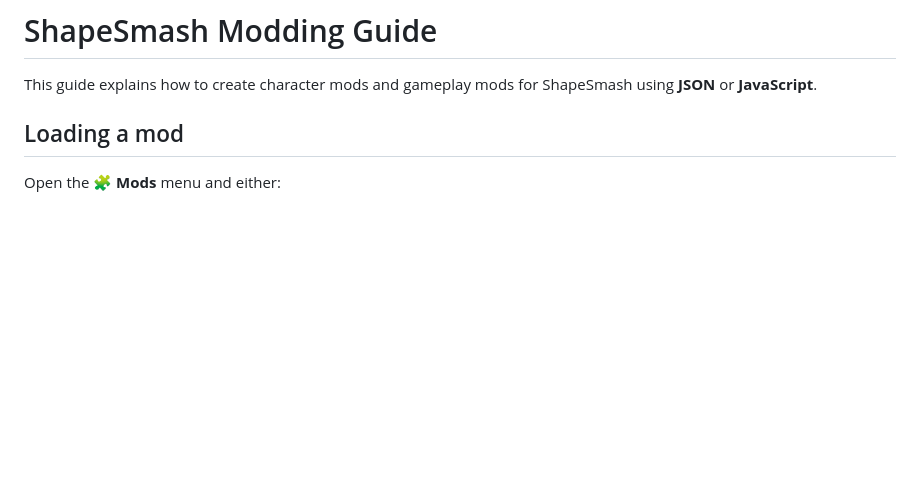
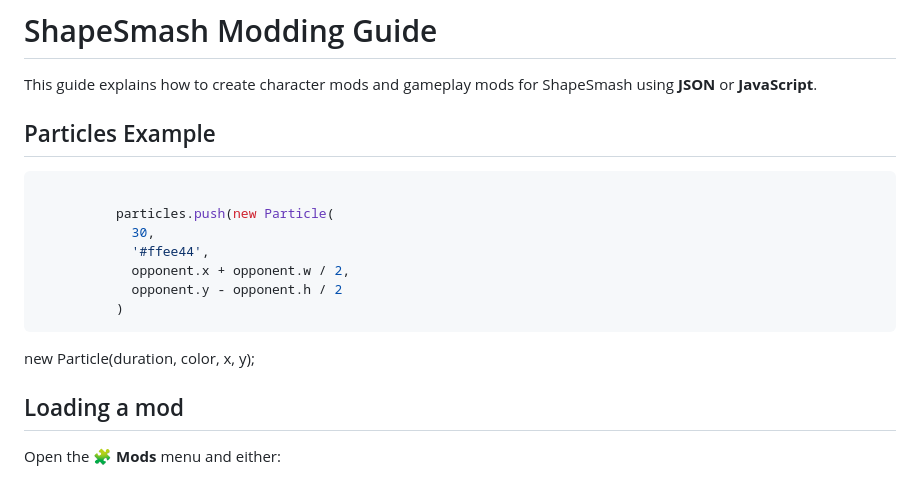
Before and after one commit to easy-123456789/shapesmashmods, a Markdown page: MODDING.md, the part around the change. Drawn GitHub-style; blank space fills up the shorter version.

Commit message:
Add particles example to modding guide
Added example for creating particles in mods.

````diff
--- a/MODDING.md
+++ b/MODDING.md
@@ -1,7 +1,17 @@
 # ShapeSmash Modding Guide
 
 This guide explains how to create character mods and gameplay mods for ShapeSmash using **JSON** or **JavaScript**.
+## Particles Example
+```javascript
 
+          particles.push(new Particle(
+            30,
+            '#ffee44',
+            opponent.x + opponent.w / 2,
+            opponent.y - opponent.h / 2
+          )
+```
+new Particle(duration, color, x, y);
 ## Loading a mod
 
 Open the **🧩 Mods** menu and either:
````
